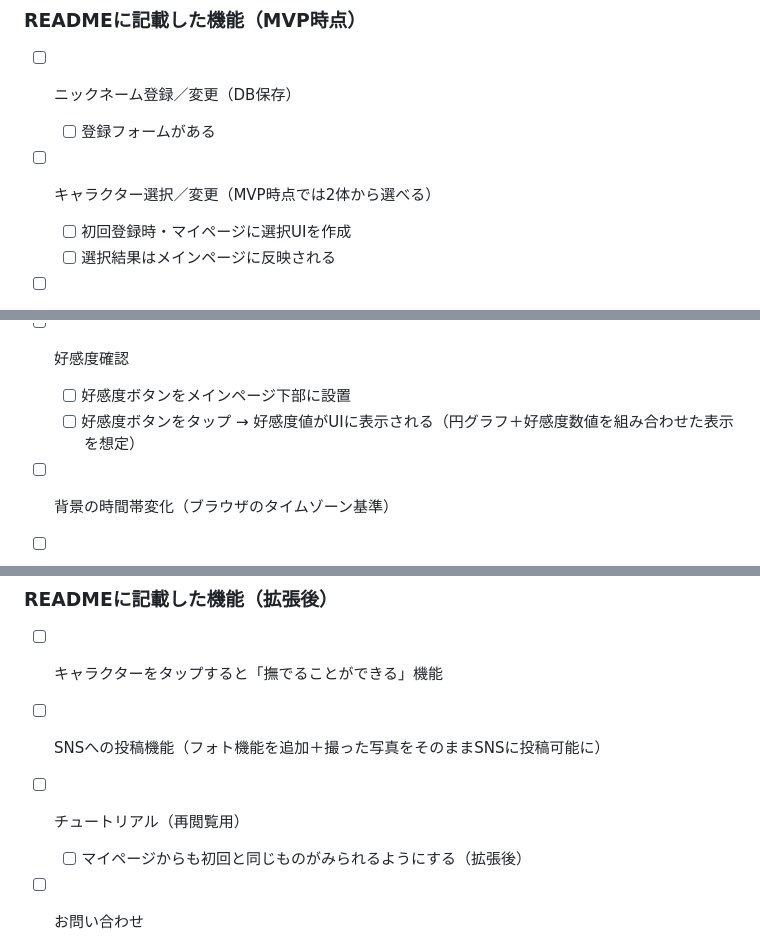
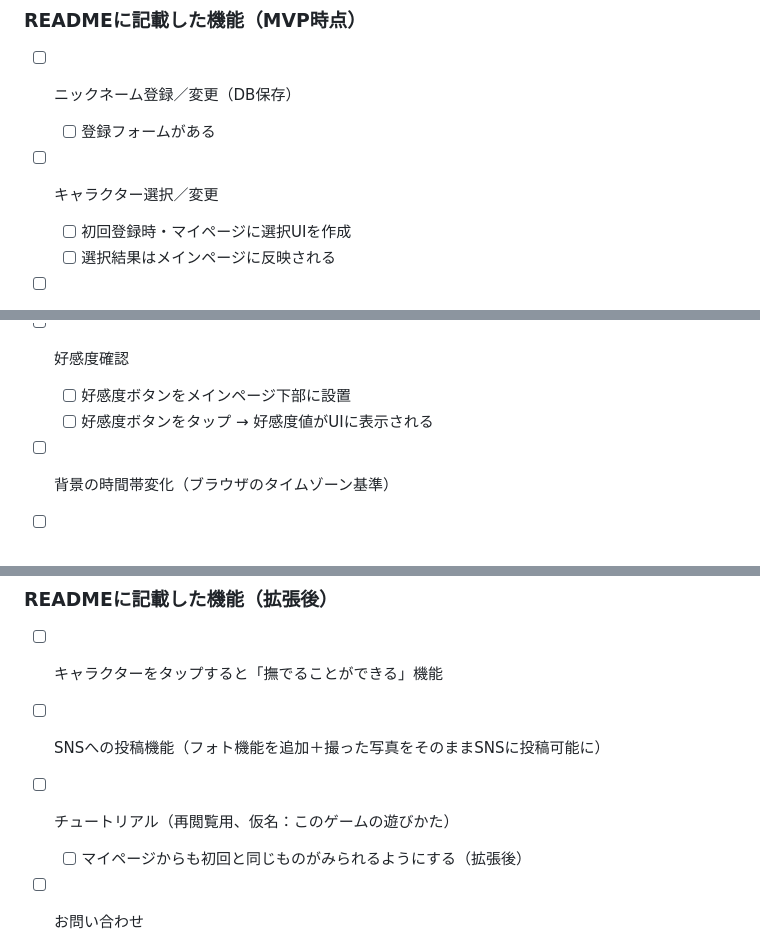
Before and after one commit to mitapi/mofu-app, a Markdown page: README_checklist.md, 3 parts joined by grey strips. GitHub-like rendering.

Commit message:
readme_checklist編集

```diff
--- a/README_checklist.md
+++ b/README_checklist.md
@@ -6,7 +6,7 @@ Figma：https://www.figma.com/design/rJHhotmufk30AZ0CMHTRdy/%E7%94%BB%E9%9D%A2%E
 - [ ] ニックネーム登録／変更（DB保存）
   - [ ] 登録フォームがある
 
-- [ ] キャラクター選択／変更（MVP時点では2体から選べる）
+- [ ] キャラクター選択／変更
   - [ ] 初回登録時・マイページに選択UIを作成
   - [ ] 選択結果はメインページに反映される
 
@@ -18,7 +18,7 @@ Figma：https://www.figma.com/design/rJHhotmufk30AZ0CMHTRdy/%E7%94%BB%E9%9D%A2%E
 
 - [ ] 好感度確認
   - [ ] 好感度ボタンをメインページ下部に設置
-  - [ ] 好感度ボタンをタップ → 好感度値がUIに表示される（円グラフ＋好感度数値を組み合わせた表示を想定）
+  - [ ] 好感度ボタンをタップ → 好感度値がUIに表示される
 
 - [ ] 背景の時間帯変化（ブラウザのタイムゾーン基準）
 - [ ] 天気連動の背景変化（Open-Meteo）
@@ -31,7 +31,7 @@ Figma：https://www.figma.com/design/rJHhotmufk30AZ0CMHTRdy/%E7%94%BB%E9%9D%A2%E
 - [ ] キャラクターをタップすると「撫でることができる」機能
 - [ ] SNSへの投稿機能（フォト機能を追加＋撮った写真をそのままSNSに投稿可能に）
 
-- [ ] チュートリアル（再閲覧用）
+- [ ] チュートリアル（再閲覧用、仮名：このゲームの遊びかた）
   - [ ] マイページからも初回と同じものがみられるようにする（拡張後）
 
 - [ ] お問い合わせ
```
